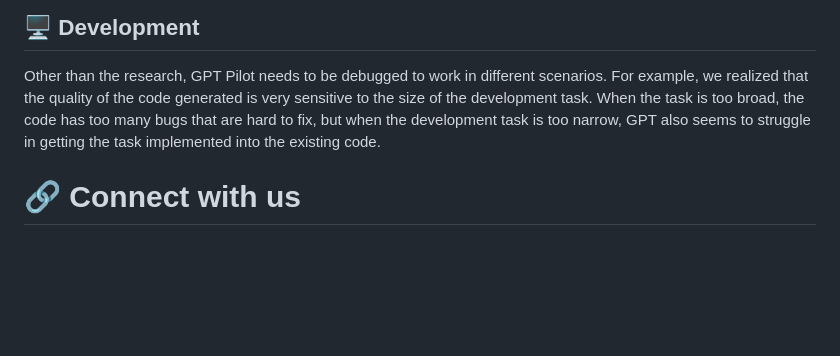
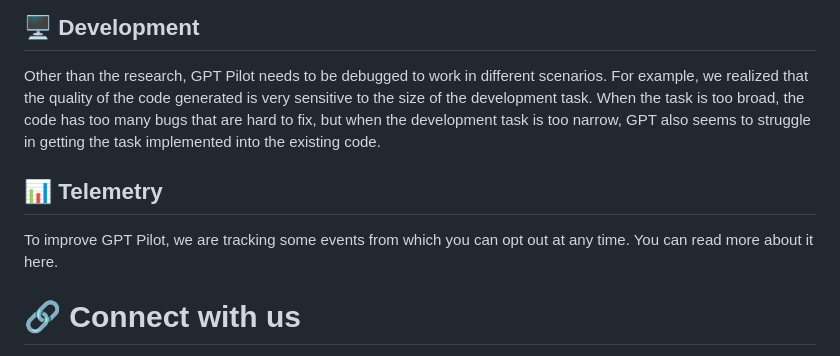
Before and after one commit to shaneholloman/gpt-pilot, a Markdown page: README.md, the part around the change. Drawn GitHub-style; blank space fills up the shorter version.

Commit message:
Added telemetry doc

```diff
--- a/README.md
+++ b/README.md
@@ -264,6 +264,9 @@ Since this is a research project, there are many areas that need to be researche
 ## 🖥 Development
 Other than the research, GPT Pilot needs to be debugged to work in different scenarios. For example, we realized that the quality of the code generated is very sensitive to the size of the development task. When the task is too broad, the code has too many bugs that are hard to fix, but when the development task is too narrow, GPT also seems to struggle in getting the task implemented into the existing code.
 
+## 📊 Telemetry
+To improve GPT Pilot, we are tracking some events from which you can opt out at any time. You can read more about it here.
+
 # 🔗 Connect with us
 🌟 As an open-source tool, it would mean the world to us if you starred the GPT-pilot repo 🌟
 
```
Also changed, not shown: docs/TELEMETRY.md (added, +41 -0 lines).
